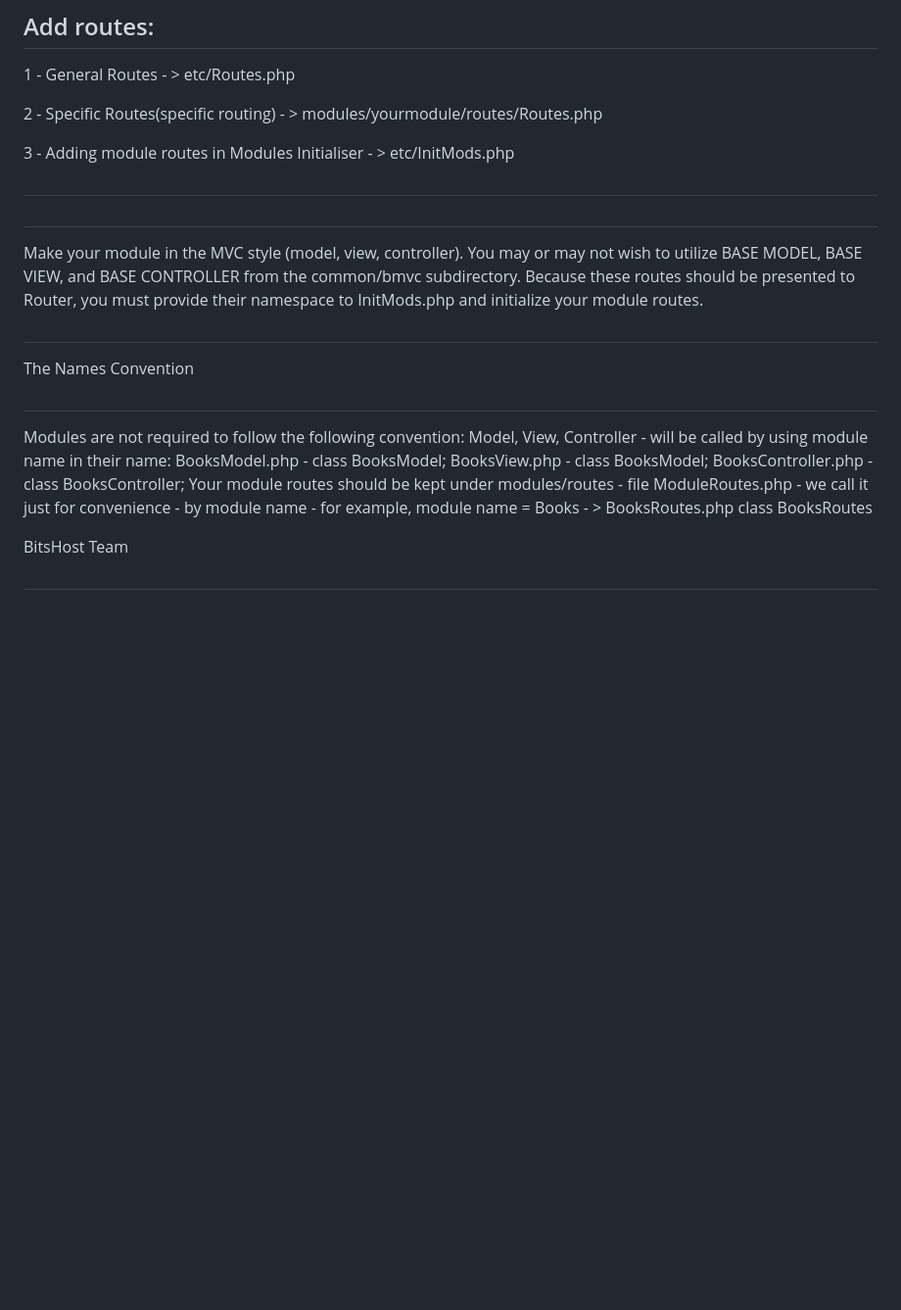
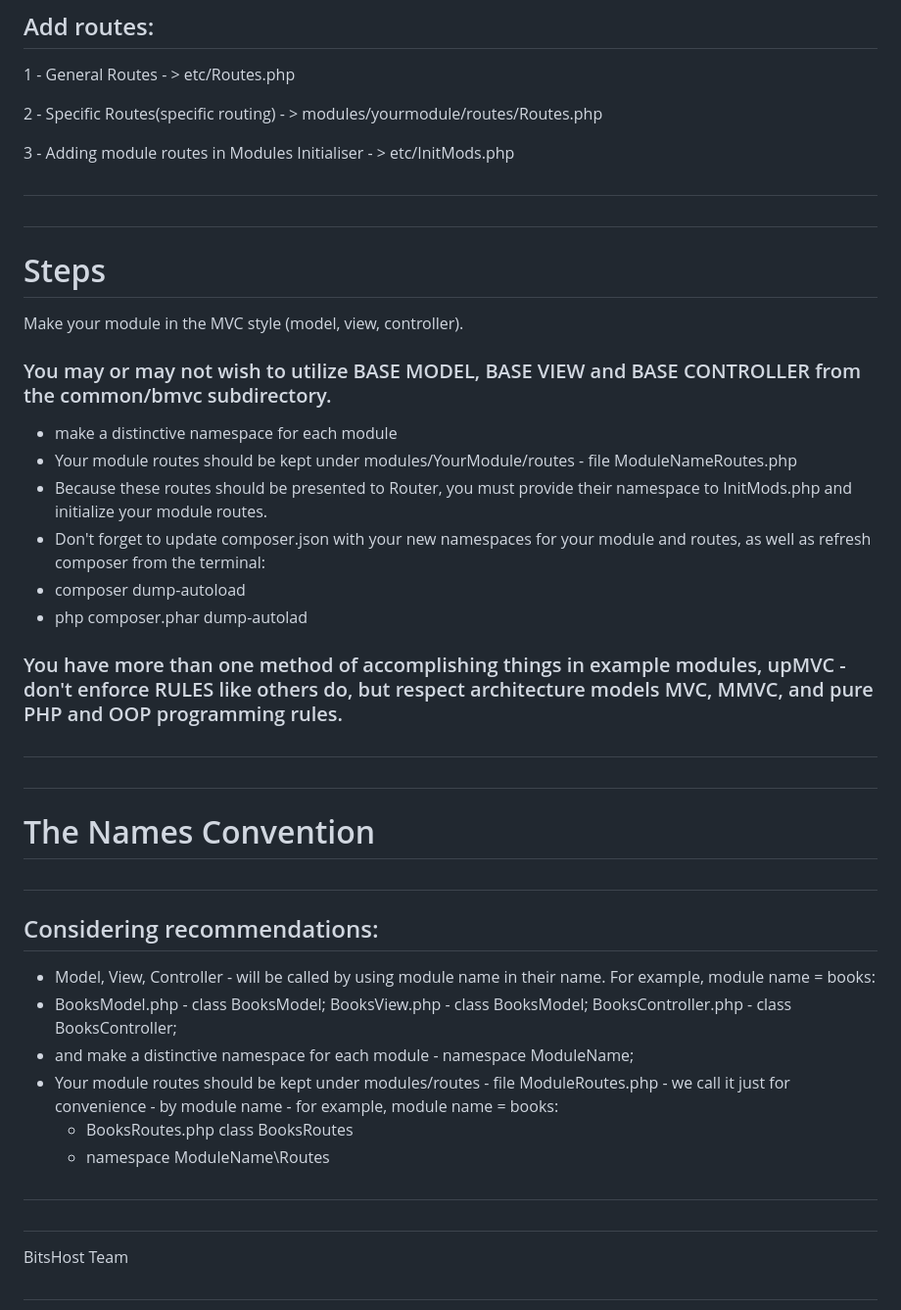
Before and after one commit to upMVC/upMVC, a Markdown page: README.md, the part around the change. Shown: that part at 98% size. Drawn GitHub-style; blank space fills up the shorter version.

```diff
--- a/README.md
+++ b/README.md
@@ -70,17 +70,31 @@ etc/Database.php
 
 #
 #
+# Steps
 Make your module in the MVC style (model, view, controller).
-You may or may not wish to utilize BASE MODEL, BASE VIEW, and BASE CONTROLLER from the common/bmvc subdirectory.
-Because these routes should be presented to Router, you must provide their namespace to InitMods.php and initialize your module routes.
-##
-The Names Convention
-##
-Modules are not required to follow the following convention:
-Model, View, Controller - will be called by using module name in their name:
-BooksModel.php - class BooksModel; BooksView.php - class BooksModel; BooksController.php - class BooksController;
-Your module routes should be kept under modules/routes - file ModuleRoutes.php - we call it just for convenience - by module name - for example, module name = Books - > BooksRoutes.php class BooksRoutes
+### You may or may not wish to utilize BASE MODEL, BASE VIEW and BASE CONTROLLER from the common/bmvc subdirectory.
+ - make a distinctive namespace for each module
+ - Your module routes should be kept under modules/YourModule/routes - file ModuleNameRoutes.php
+ - Because these routes should be presented to Router, you must provide their namespace to InitMods.php and initialize your module routes.
+ - Don't forget to update composer.json with your new namespaces for your module and routes, as well as refresh composer from the terminal:
+ - composer  dump-autoload
+ - php composer.phar dump-autolad
 
+### You have more than one method of accomplishing things in example modules, upMVC - don't enforce RULES like others do, but respect architecture models MVC, MMVC, and pure PHP and OOP programming rules.
+
+#
+#
+# The Names Convention
+#
+## Considering recommendations:
+ - Model, View, Controller - will be called by using module name in their name. For example, module name = books:
+ - BooksModel.php - class BooksModel; BooksView.php - class BooksModel; BooksController.php - class BooksController;
+ - and make a distinctive namespace for each module - namespace ModuleName;
+ - Your module routes should be kept under modules/routes - file ModuleRoutes.php - we call it just for convenience - by module name - for example, module name = books:
+   - BooksRoutes.php class BooksRoutes
+   - namespace ModuleName\Routes
+#
+#
 BitsHost Team
 
 #
```
